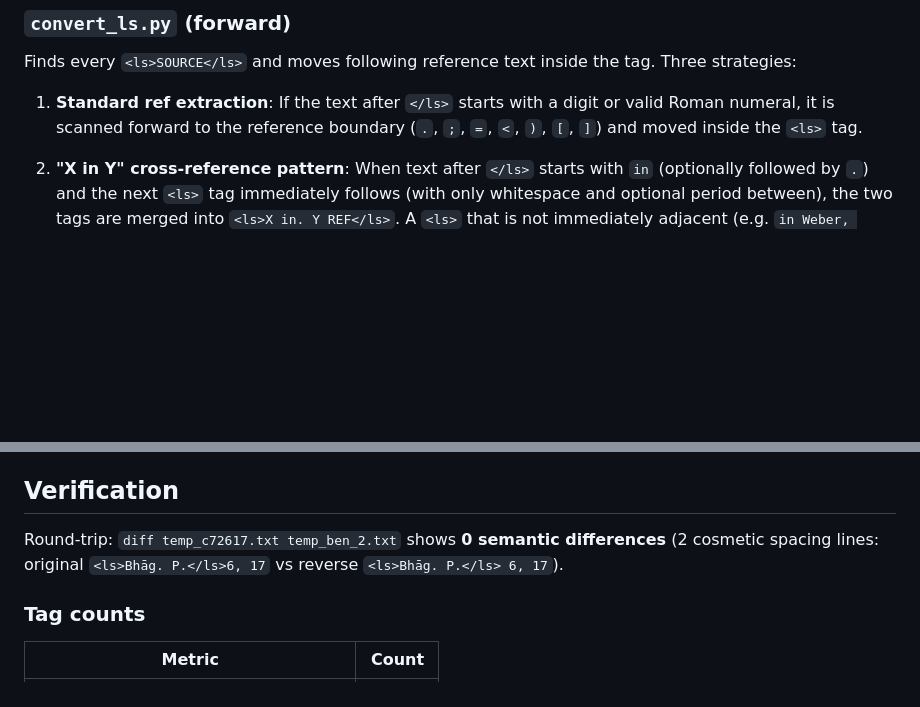
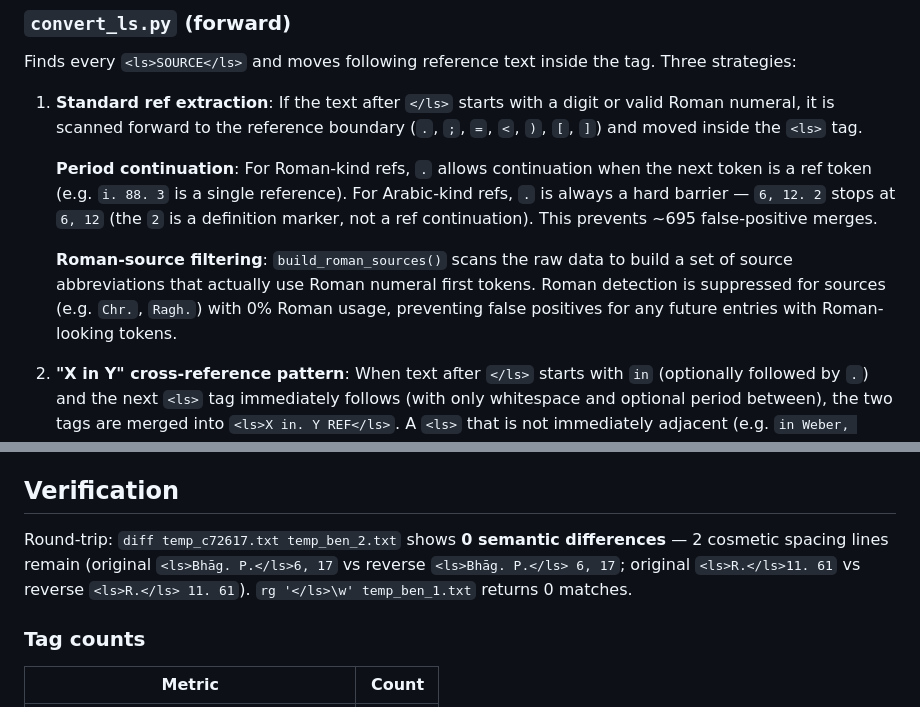
Before and after one commit to sanskrit-lexicon/BEN, a Markdown page: issues/issue19/README.md, 2 parts joined by grey strips. GitHub-like rendering; blank space fills up the shorter version.

Commit message:
readme update for #19

```diff
--- a/issues/issue19/README.md
+++ b/issues/issue19/README.md
@@ -37,6 +37,18 @@ inside the tag. Three strategies:
    reference boundary (`.`, `;`, `=`, `<`, `)`, `[`, `]`) and moved
    inside the `<ls>` tag.
 
+   **Period continuation**: For Roman-kind refs, `.` allows continuation
+   when the next token is a ref token (e.g. `i. 88. 3` is a single
+   reference). For Arabic-kind refs, `.` is always a hard barrier —
+   `6, 12. 2` stops at `6, 12` (the `2` is a definition marker, not
+   a ref continuation). This prevents ~695 false-positive merges.
+
+   **Roman-source filtering**: `build_roman_sources()` scans the raw
+   data to build a set of source abbreviations that actually use Roman
+   numeral first tokens. Roman detection is suppressed for sources
+   (e.g. `Chr.`, `Ragh.`) with 0% Roman usage, preventing false
+   positives for any future entries with Roman-looking tokens.
+
 2. **"X in Y" cross-reference pattern**: When text after `</ls>`
    starts with `in` (optionally followed by `.`) and the next
    `<ls>` tag immediately follows (with only whitespace and optional
@@ -63,8 +75,10 @@ Splits merged `<ls>` tags back into the two-tag original format:
 ## Verification
 
 Round-trip: `diff temp_c72617.txt temp_ben_2.txt` shows **0 semantic
-differences** (2 cosmetic spacing lines: original
-`<ls>Bhāg. P.</ls>6, 17` vs reverse `<ls>Bhāg. P.</ls> 6, 17`).
+differences** — 2 cosmetic spacing lines remain (original
+`<ls>Bhāg. P.</ls>6, 17` vs reverse `<ls>Bhāg. P.</ls> 6, 17`;
+original `<ls>R.</ls>11. 61` vs reverse `<ls>R.</ls> 11. 61`).
+`rg '</ls>\w' temp_ben_1.txt` returns 0 matches.
 
 ### Tag counts
 
```
